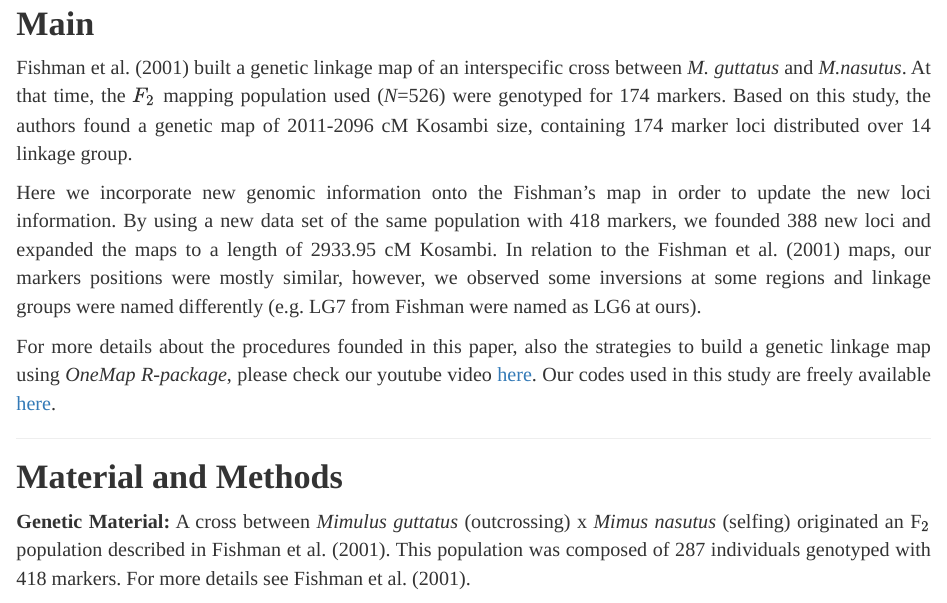
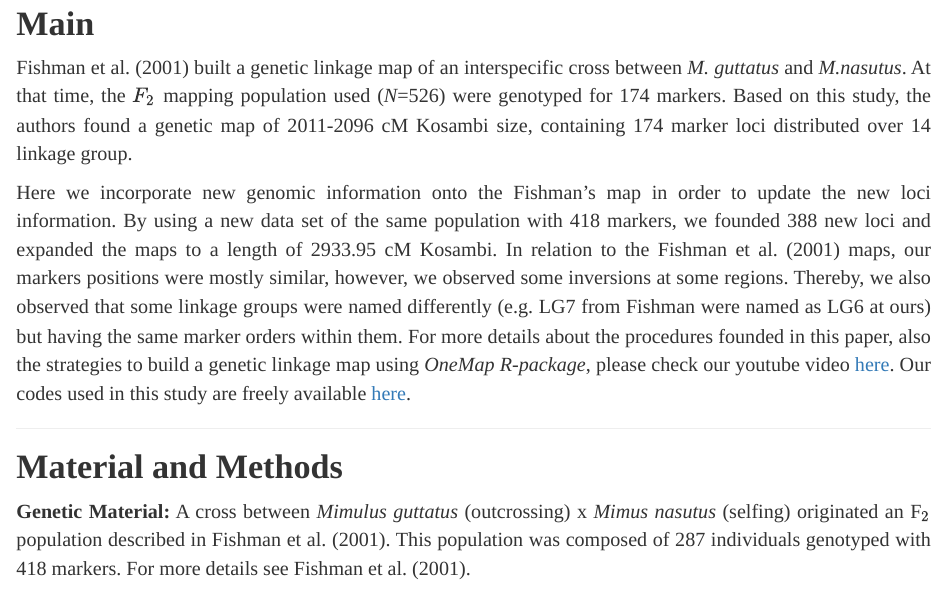
Before and after one commit to biomarkUSP/mimulus, an R Markdown document (linkagemap.Rmd): the page in a window 1100 px wide, from 290 px down. Rendered offline with R 4.5, knitr and Pandoc, with nearby package versions.

Commit message:
Add files via upload

```diff
--- a/linkagemap.Rmd
+++ b/linkagemap.Rmd
@@ -30,8 +30,7 @@ ________________________________________________________________________________
 
 Fishman et al. (2001) built a genetic linkage map of an interspecific cross between *M. guttatus* and *M.nasutus*. At that time, the $F_2$ mapping population used (*N*=526) were genotyped for 174 markers. Based on this study, the authors found a genetic map of 2011-2096 cM Kosambi size, containing 174 marker loci distributed over 14 linkage group.
 
-Here we incorporate new genomic information onto the Fishman's map in order to update the new loci information. By using a new data set of the same population with 418 markers, we founded 388 new loci and expanded the maps to a length of 2933.95 cM Kosambi. In relation to the Fishman et al. (2001) maps, our markers positions were mostly similar, however, we observed some inversions at some regions and linkage groups were named differently (e.g. LG7 from Fishman were named as LG6 at ours).
-
+Here we incorporate new genomic information onto the Fishman's map in order to update the new loci information. By using a new data set of the same population with 418 markers, we founded 388 new loci and expanded the maps to a length of 2933.95 cM Kosambi. In relation to the Fishman et al. (2001) maps, our markers positions were mostly similar, however, we observed some inversions at some regions. Thereby, we also observed that some linkage groups were named differently (e.g. LG7 from Fishman were named as LG6 at ours) but having the same marker orders within them.
 For more details about the procedures founded in this paper, also the strategies to build a genetic linkage map using *OneMap R-package*, please check our youtube video [here](https://www.youtube.com/watch?v=Uaax9SRUEbE&feature=youtu.be). Our codes used in this study are freely available [here](https://github.com/biomarkUSP/mimulus/blob/master/linkage_map_codes.R).
 
 __________________________________________________________________________________________
```
